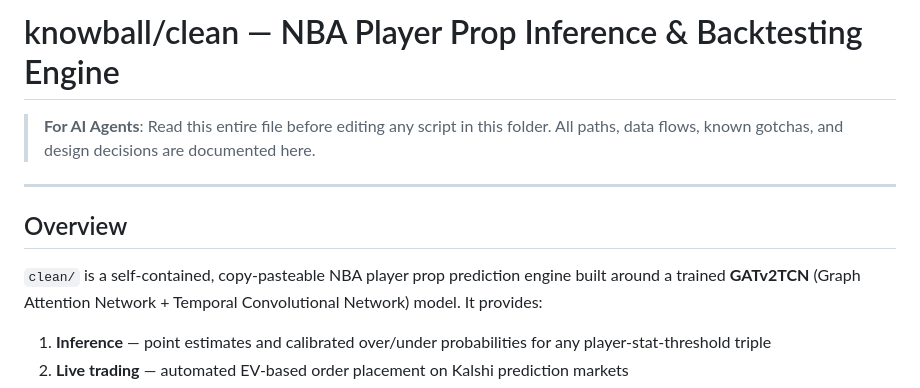
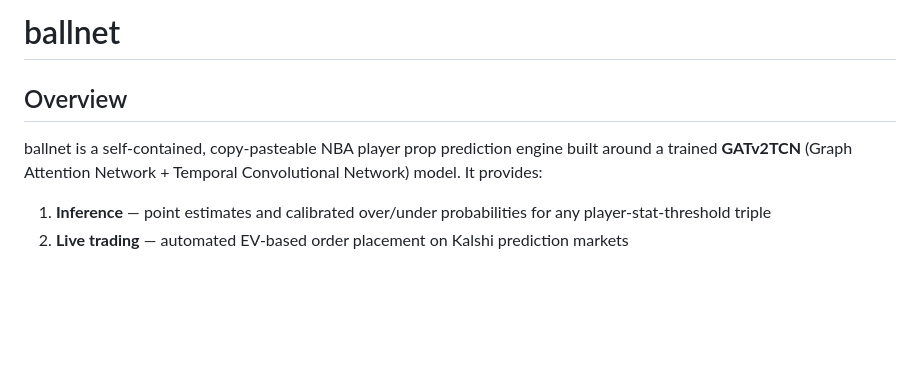
Before and after one commit to midwestball/midwestball.github.io, a Markdown page: backend/README.md, the part around the change. Drawn GitHub-style; blank space fills up the shorter version.

Commit message:
Update README
Updated project name and simplified README

```diff
--- a/backend/README.md
+++ b/backend/README.md
@@ -1,13 +1,8 @@
-# knowball/clean — NBA Player Prop Inference & Backtesting Engine
-
-> **For AI Agents**: Read this entire file before editing any script in this folder.
-> All paths, data flows, known gotchas, and design decisions are documented here.
-
----
+# ballnet
 
 ## Overview
 
-`clean/` is a self-contained, copy-pasteable NBA player prop prediction engine built
+ballnet is a self-contained, copy-pasteable NBA player prop prediction engine built
 around a trained **GATv2TCN** (Graph Attention Network + Temporal Convolutional Network)
 model. It provides:
 
```
